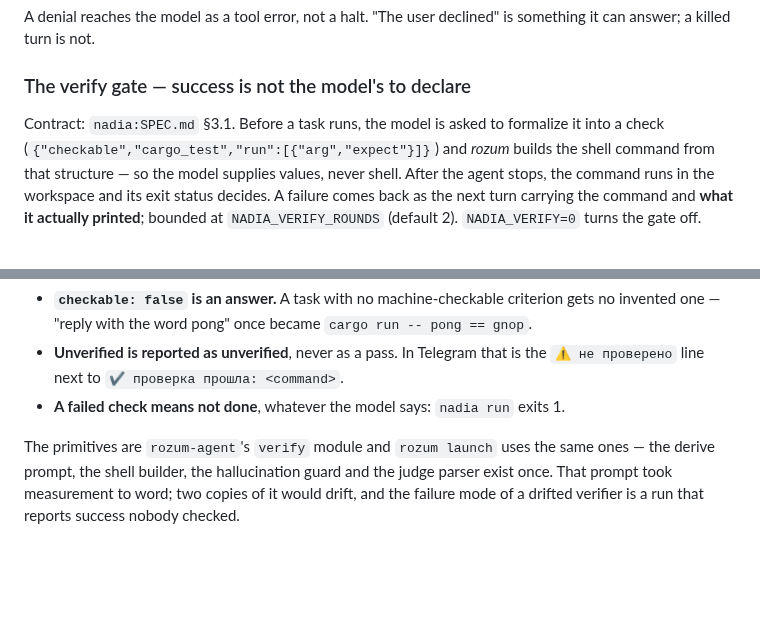
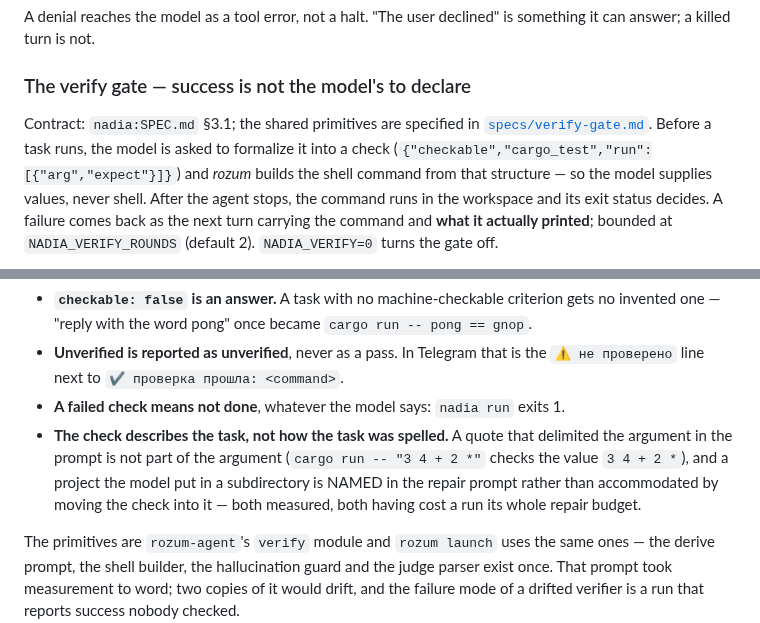
Before and after one commit to sergey-scherbina/rozum, a Markdown page: docs/nadia.md, 2 parts joined by grey strips. GitHub-like rendering; blank space fills up the shorter version.

Commit message:
docs(nadia): point the gate section at the primitives spec and the two accuracy rules

```diff
--- a/docs/nadia.md
+++ b/docs/nadia.md
@@ -167,7 +167,8 @@ it can answer; a killed turn is not.
 
 ### The verify gate — success is not the model's to declare
 
-Contract: `nadia:SPEC.md` §3.1. Before a task runs, the model is asked to formalize it into a
+Contract: `nadia:SPEC.md` §3.1; the shared primitives are specified in
+[`specs/verify-gate.md`](specs/verify-gate.md). Before a task runs, the model is asked to formalize it into a
 check (`{"checkable","cargo_test","run":[{"arg","expect"}]}`) and *rozum* builds the shell
 command from that structure — so the model supplies values, never shell. After the agent stops,
 the command runs in the workspace and its exit status decides. A failure comes back as the next
@@ -186,6 +187,11 @@ The guards matter as much as the check:
 - **Unverified is reported as unverified**, never as a pass. In Telegram that is the
   `⚠ не проверено` line next to `✔ проверка прошла: <command>`.
 - **A failed check means not done**, whatever the model says: `nadia run` exits 1.
+- **The check describes the task, not how the task was spelled.** A quote that delimited the
+  argument in the prompt is not part of the argument (`cargo run -- "3 4 + 2 *"` checks the value
+  `3 4 + 2 *`), and a project the model put in a subdirectory is NAMED in the repair prompt rather
+  than accommodated by moving the check into it — both measured, both having cost a run its whole
+  repair budget.
 
 The primitives are `rozum-agent`'s `verify` module and `rozum launch` uses the same ones — the
 derive prompt, the shell builder, the hallucination guard and the judge parser exist once. That
```
